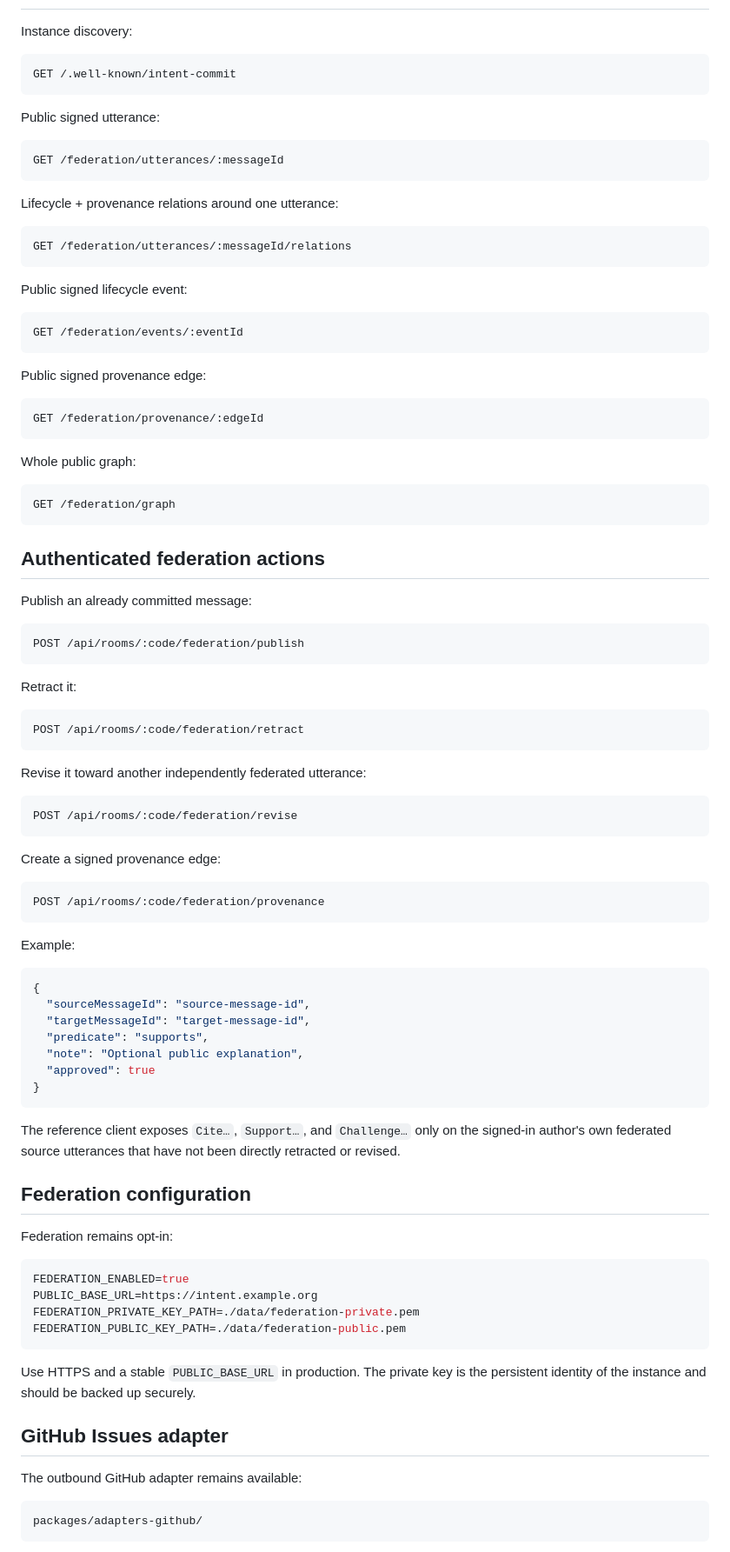
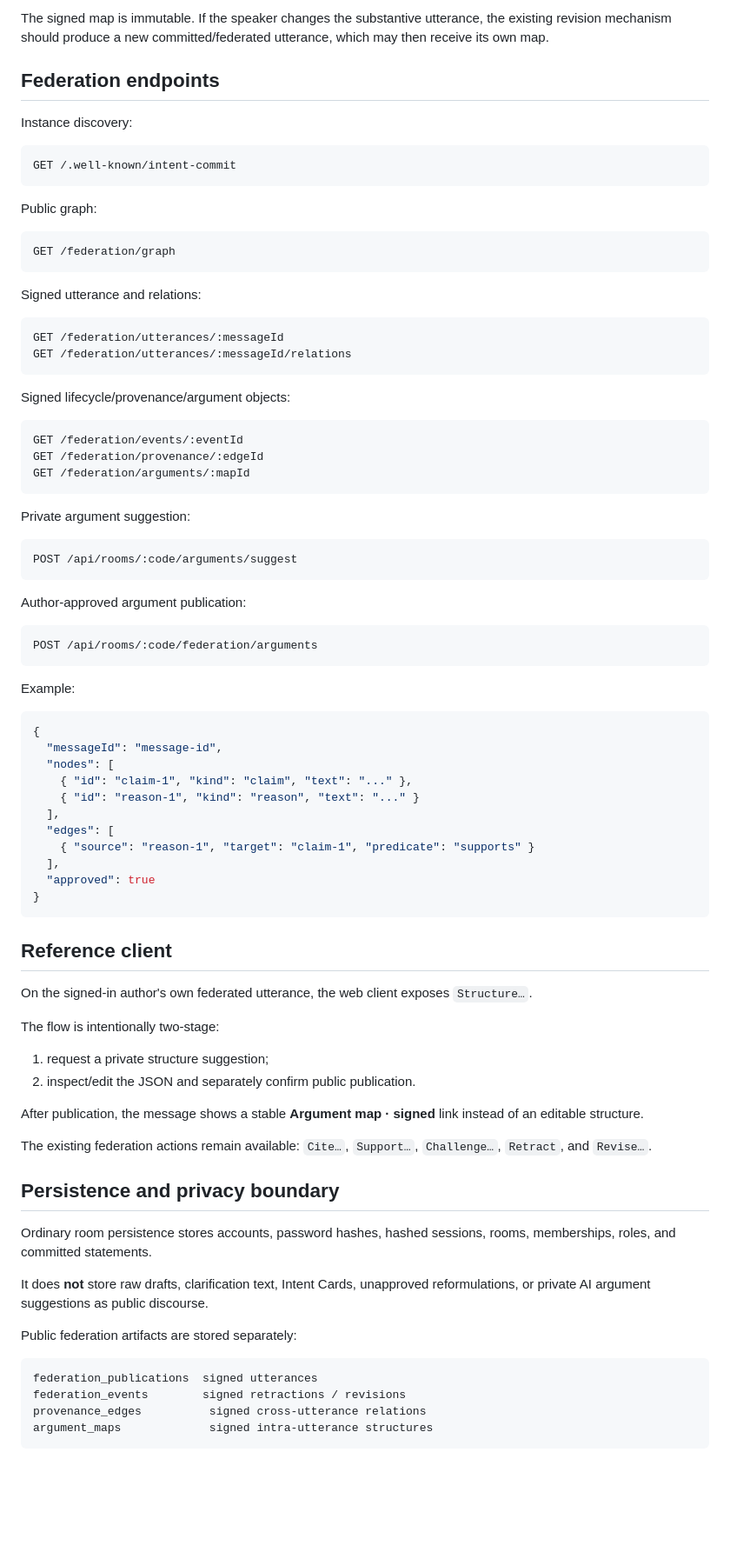
Before and after one commit to ChongLiuPhil/intent-commit, a Markdown page: README.md, the part around one of its changes. Shown at 87% size. Rendered like a GitHub page; blank space fills up the shorter version.

Commit message:
docs: publish v0.9 claims and argument structure README

````diff
--- a/README.md
+++ b/README.md
@@ -119,3 +163,6 @@ See [`docs/protocol-package.md`](docs/protocol-package.md), [`docs/federation.md
+The signed map is immutable. If the speaker changes the substantive utterance, the existing revision mechanism should produce a new committed/federated utterance, which may then receive its own map.
+
+## Federation endpoints
 
 Instance discovery:
 
@@ -123,93 +170,79 @@ Instance discovery:
 GET /.well-known/intent-commit
 ```
 
-Public signed utterance:
-
-```text
-GET /federation/utterances/:messageId
-```
-
-Lifecycle + provenance relations around one utterance:
-
-```text
-GET /federation/utterances/:messageId/relations
-```
-
-Public signed lifecycle event:
-
-```text
-GET /federation/events/:eventId
-```
-
-Public signed provenance edge:
-
-```text
-GET /federation/provenance/:edgeId
-```
-
-Whole public graph:
+Public graph:
 
 ```text
 GET /federation/graph
 ```
 
-## Authenticated federation actions
-
-Publish an already committed message:
+Signed utterance and relations:
 
 ```text
-POST /api/rooms/:code/federation/publish
+GET /federation/utterances/:messageId
+GET /federation/utterances/:messageId/relations
 ```
 
-Retract it:
+Signed lifecycle/provenance/argument objects:
 
 ```text
-POST /api/rooms/:code/federation/retract
+GET /federation/events/:eventId
+GET /federation/provenance/:edgeId
+GET /federation/arguments/:mapId
 ```
 
-Revise it toward another independently federated utterance:
+Private argument suggestion:
 
 ```text
-POST /api/rooms/:code/federation/revise
+POST /api/rooms/:code/arguments/suggest
 ```
 
-Create a signed provenance edge:
+Author-approved argument publication:
 
 ```text
-POST /api/rooms/:code/federation/provenance
+POST /api/rooms/:code/federation/arguments
 ```
 
 Example:
 
 ```json
 {
-  "sourceMessageId": "source-message-id",
-  "targetMessageId": "target-message-id",
-  "predicate": "supports",
-  "note": "Optional public explanation",
+  "messageId": "message-id",
+  "nodes": [
+    { "id": "claim-1", "kind": "claim", "text": "..." },
+    { "id": "reason-1", "kind": "reason", "text": "..." }
+  ],
+  "edges": [
+    { "source": "reason-1", "target": "claim-1", "predicate": "supports" }
+  ],
   "approved": true
 }
 ```
 
-The reference client exposes `Cite…`, `Support…`, and `Challenge…` only on the signed-in author's own federated source utterances that have not been directly retracted or revised.
+## Reference client
 
-## Federation configuration
+On the signed-in author's own federated utterance, the web client exposes `Structure…`.
 
-Federation remains opt-in:
+The flow is intentionally two-stage:
 
-```env
-FEDERATION_ENABLED=true
-PUBLIC_BASE_URL=https://intent.example.org
-FEDERATION_PRIVATE_KEY_PATH=./data/federation-private.pem
-FEDERATION_PUBLIC_KEY_PATH=./data/federation-public.pem
-```
+1. request a private structure suggestion;
+2. inspect/edit the JSON and separately confirm public publication.
 
-Use HTTPS and a stable `PUBLIC_BASE_URL` in production. The private key is the persistent identity of the instance and should be backed up securely.
+After publication, the message shows a stable **Argument map · signed** link instead of an editable structure.
 
-## GitHub Issues adapter
+The existing federation actions remain available: `Cite…`, `Support…`, `Challenge…`, `Retract`, and `Revise…`.
 
-The outbound GitHub adapter remains available:
+## Persistence and privacy boundary
+
+Ordinary room persistence stores accounts, password hashes, hashed sessions, rooms, memberships, roles, and committed statements.
+
+It does **not** store raw drafts, clarification text, Intent Cards, unapproved reformulations, or private AI argument suggestions as public discourse.
+
+Public federation artifacts are stored separately:
 
 ```text
-packages/adapters-github/
+federation_publications  signed utterances
+federation_events        signed retractions / revisions
+provenance_edges          signed cross-utterance relations
+argument_maps             signed intra-utterance structures
 ```
````
Also changed, not shown: other parts of README.md (+120 -107 lines).
